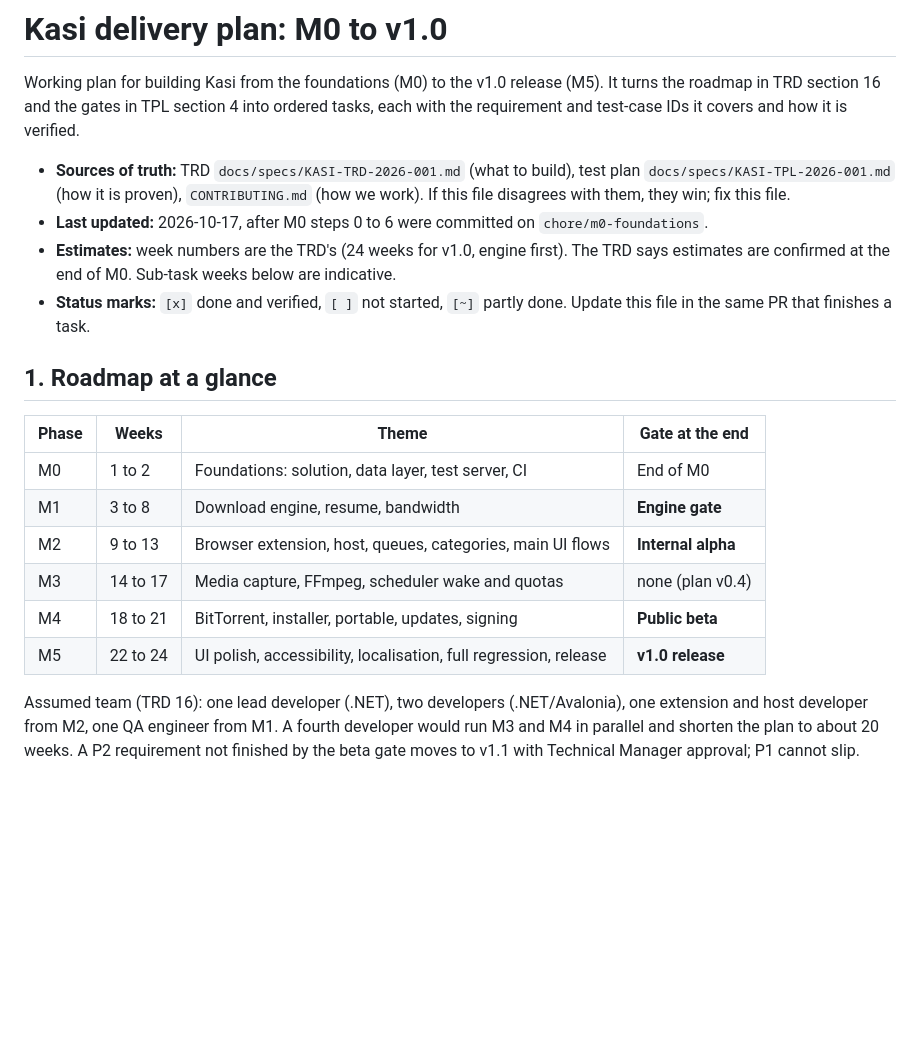
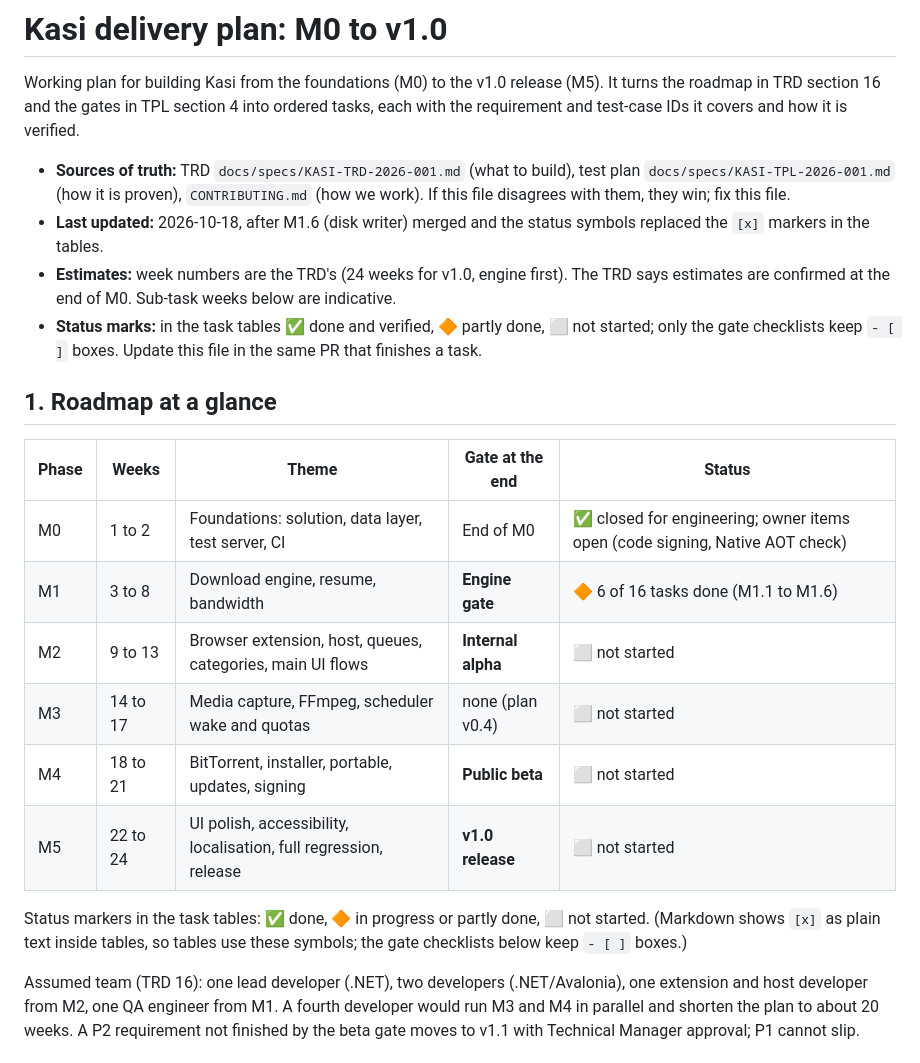
Before and after one commit to emartsoft/kasi-dm, a Markdown page: plan.md, the part around one of its changes. GitHub-like rendering; blank space fills up the shorter version.

```diff
--- a/plan.md
+++ b/plan.md
@@ -3,20 +3,22 @@
 Working plan for building Kasi from the foundations (M0) to the v1.0 release (M5). It turns the roadmap in TRD section 16 and the gates in TPL section 4 into ordered tasks, each with the requirement and test-case IDs it covers and how it is verified.
 
 - **Sources of truth:** TRD `docs/specs/KASI-TRD-2026-001.md` (what to build), test plan `docs/specs/KASI-TPL-2026-001.md` (how it is proven), `CONTRIBUTING.md` (how we work). If this file disagrees with them, they win; fix this file.
-- **Last updated:** 2026-10-17, after M0 steps 0 to 6 were committed on `chore/m0-foundations`.
+- **Last updated:** 2026-10-18, after M1.6 (disk writer) merged and the status symbols replaced the `[x]` markers in the tables.
 - **Estimates:** week numbers are the TRD's (24 weeks for v1.0, engine first). The TRD says estimates are confirmed at the end of M0. Sub-task weeks below are indicative.
-- **Status marks:** `[x]` done and verified, `[ ]` not started, `[~]` partly done. Update this file in the same PR that finishes a task.
+- **Status marks:** in the task tables ✅ done and verified, 🔶 partly done, ⬜ not started; only the gate checklists keep `- [ ]` boxes. Update this file in the same PR that finishes a task.
 
 ## 1. Roadmap at a glance
 
-| Phase | Weeks | Theme | Gate at the end |
-| --- | --- | --- | --- |
-| M0 | 1 to 2 | Foundations: solution, data layer, test server, CI | End of M0 |
-| M1 | 3 to 8 | Download engine, resume, bandwidth | **Engine gate** |
-| M2 | 9 to 13 | Browser extension, host, queues, categories, main UI flows | **Internal alpha** |
-| M3 | 14 to 17 | Media capture, FFmpeg, scheduler wake and quotas | none (plan v0.4) |
-| M4 | 18 to 21 | BitTorrent, installer, portable, updates, signing | **Public beta** |
-| M5 | 22 to 24 | UI polish, accessibility, localisation, full regression, release | **v1.0 release** |
+| Phase | Weeks | Theme | Gate at the end | Status |
+| --- | --- | --- | --- | --- |
+| M0 | 1 to 2 | Foundations: solution, data layer, test server, CI | End of M0 | ✅ closed for engineering; owner items open (code signing, Native AOT check) |
+| M1 | 3 to 8 | Download engine, resume, bandwidth | **Engine gate** | 🔶 6 of 16 tasks done (M1.1 to M1.6) |
+| M2 | 9 to 13 | Browser extension, host, queues, categories, main UI flows | **Internal alpha** | ⬜ not started |
+| M3 | 14 to 17 | Media capture, FFmpeg, scheduler wake and quotas | none (plan v0.4) | ⬜ not started |
+| M4 | 18 to 21 | BitTorrent, installer, portable, updates, signing | **Public beta** | ⬜ not started |
+| M5 | 22 to 24 | UI polish, accessibility, localisation, full regression, release | **v1.0 release** | ⬜ not started |
+
+Status markers in the task tables: ✅ done, 🔶 in progress or partly done, ⬜ not started. (Markdown shows `[x]` as plain text inside tables, so tables use these symbols; the gate checklists below keep `- [ ]` boxes.)
 
 Assumed team (TRD 16): one lead developer (.NET), two developers (.NET/Avalonia), one extension and host developer from M2, one QA engineer from M1. A fourth developer would run M3 and M4 in parallel and shorten the plan to about 20 weeks. A P2 requirement not finished by the beta gate moves to v1.1 with Technical Manager approval; P1 cannot slip.
 
```
Also changed, not shown: other parts of plan.md (+79 -79 lines).
